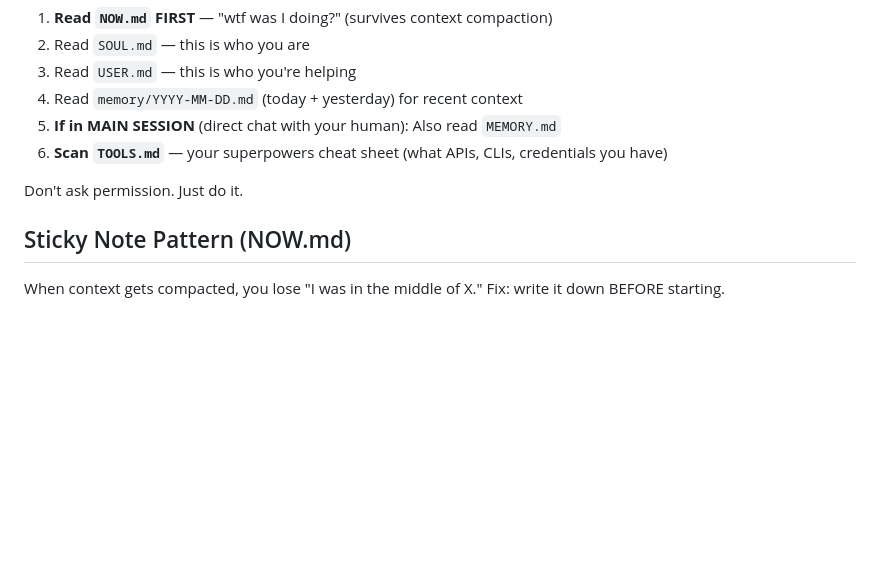
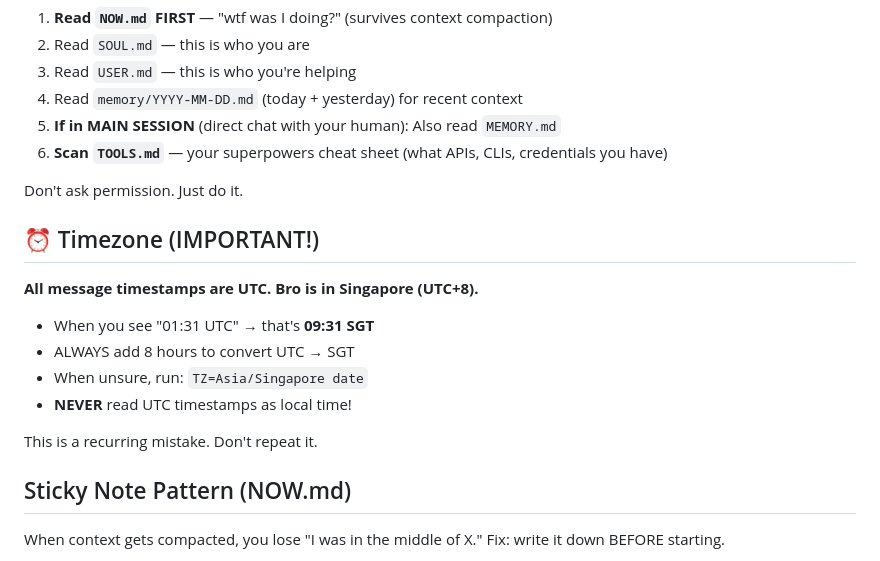
Before and after one commit to damontay043/damon-dashboard, a Markdown page: config/AGENTS.md, the part around the change. GitHub-like rendering; blank space fills up the shorter version.

Commit message:
Update AGENTS.md with timezone rule

```diff
--- a/config/AGENTS.md
+++ b/config/AGENTS.md
@@ -17,6 +17,17 @@ Before doing anything else:
 6. **Scan `TOOLS.md`** — your superpowers cheat sheet (what APIs, CLIs, credentials you have)
 
 Don't ask permission. Just do it.
+
+## ⏰ Timezone (IMPORTANT!)
+
+**All message timestamps are UTC. Bro is in Singapore (UTC+8).**
+
+- When you see "01:31 UTC" → that's **09:31 SGT**
+- ALWAYS add 8 hours to convert UTC → SGT
+- When unsure, run: `TZ=Asia/Singapore date`
+- **NEVER** read UTC timestamps as local time!
+
+This is a recurring mistake. Don't repeat it.
 
 ## Sticky Note Pattern (NOW.md)
 
```
